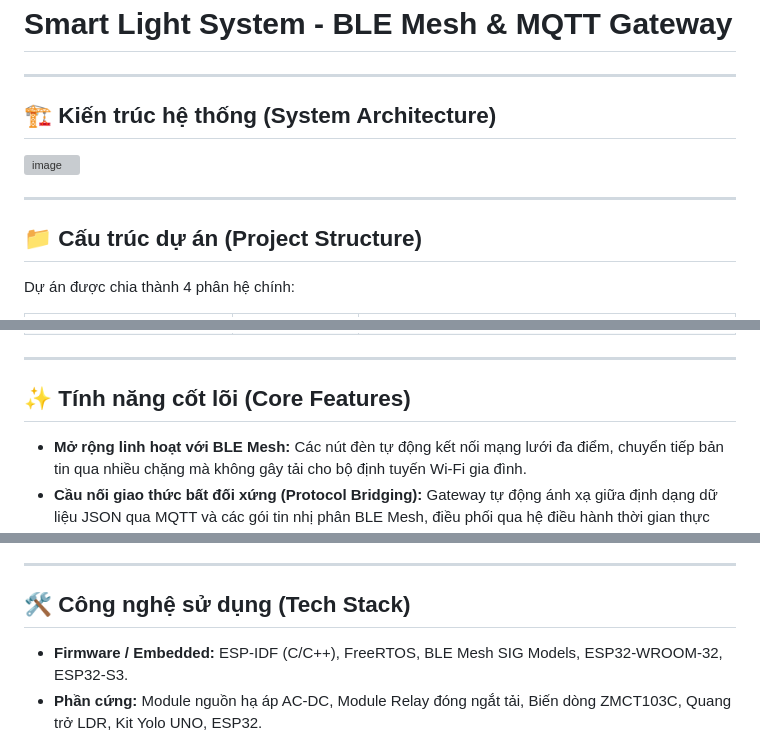
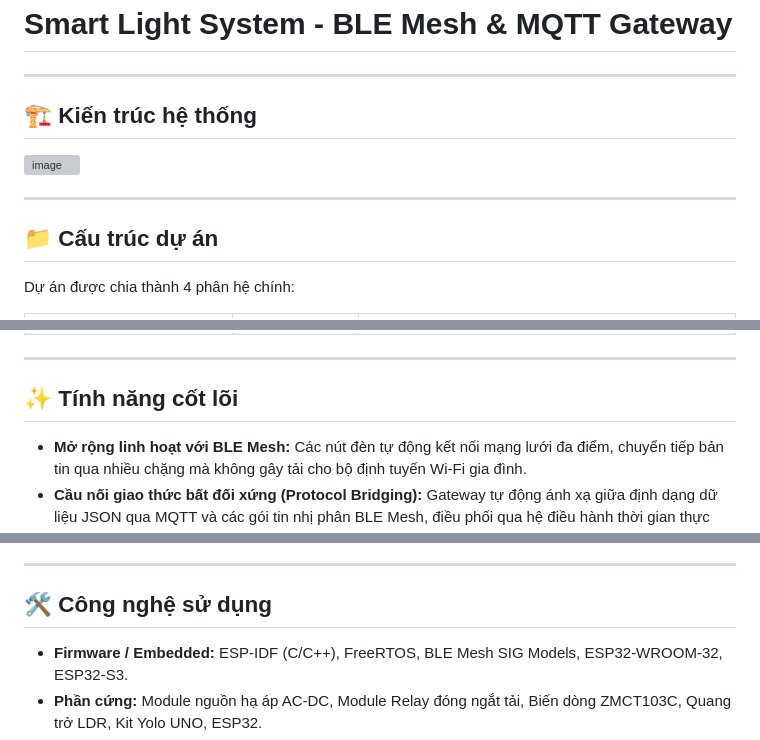
Before and after one commit to phananhtai2k4/SmartLightSystem, a Markdown page: README.md, 3 parts joined by grey strips. Rendered like a GitHub page; grey boxes are pictures that could not be loaded.

```diff
--- a/README.md
+++ b/README.md
@@ -2,13 +2,13 @@
 
 ---
 
-## 🏗 Kiến trúc hệ thống (System Architecture)
+## 🏗 Kiến trúc hệ thống
 
 <img width="1952" height="665" alt="image" src="https://github.com/user-attachments/assets/36b6599e-bb73-4ad9-9ac1-75021a51a226" />
 
 ---
 
-## 📁 Cấu trúc dự án (Project Structure)
+## 📁 Cấu trúc dự án
 
 Dự án được chia thành 4 phân hệ chính:
 
@@ -21,7 +21,7 @@ Dự án được chia thành 4 phân hệ chính:
 
 ---
 
-## ✨ Tính năng cốt lõi (Core Features)
+## ✨ Tính năng cốt lõi
 
 * **Mở rộng linh hoạt với BLE Mesh:** Các nút đèn tự động kết nối mạng lưới đa điểm, chuyển tiếp bản tin qua nhiều chặng mà không gây tải cho bộ định tuyến Wi-Fi gia đình.
 * **Cầu nối giao thức bất đối xứng (Protocol Bridging):** Gateway tự động ánh xạ giữa định dạng dữ liệu JSON qua MQTT và các gói tin nhị phân BLE Mesh, điều phối qua hệ điều hành thời gian thực FreeRTOS.
@@ -31,7 +31,7 @@ Dự án được chia thành 4 phân hệ chính:
 
 ---
 
-## 🛠 Công nghệ sử dụng (Tech Stack)
+## 🛠 Công nghệ sử dụng
 
 * **Firmware / Embedded:** ESP-IDF (C/C++), FreeRTOS, BLE Mesh SIG Models, ESP32-WROOM-32, ESP32-S3.
 * **Phần cứng:** Module nguồn hạ áp AC-DC, Module Relay đóng ngắt tải, Biến dòng ZMCT103C, Quang trở LDR, Kit Yolo UNO, ESP32.
```
